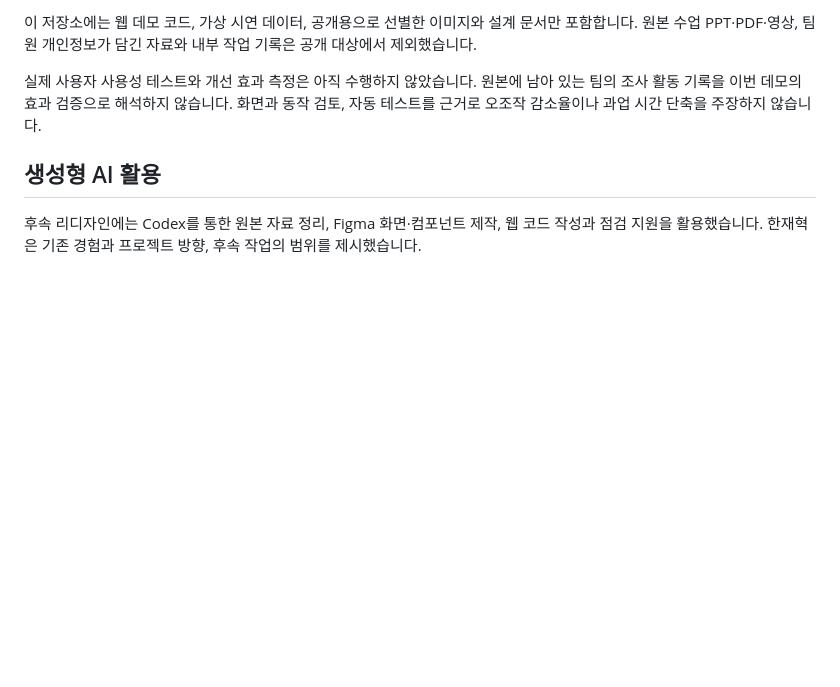
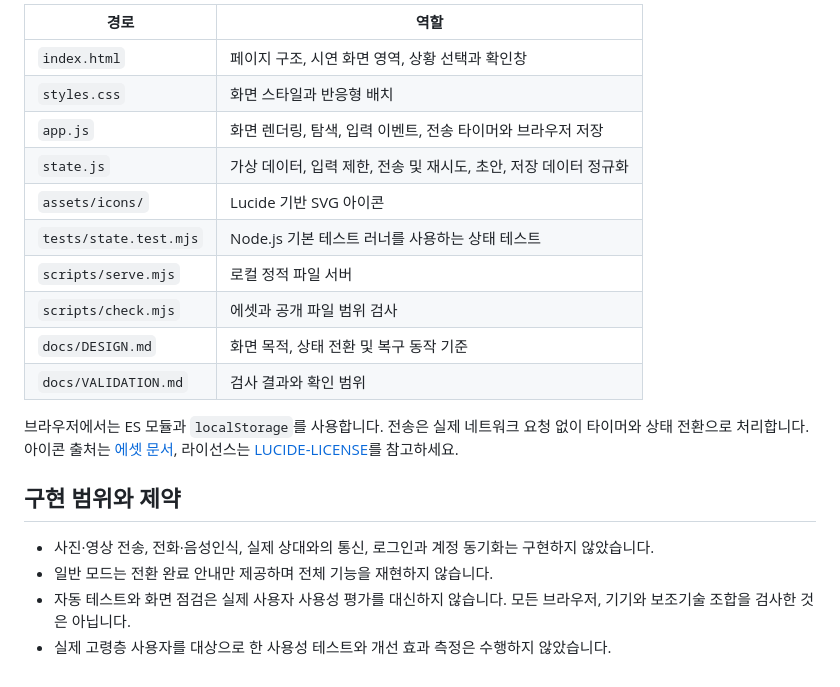
Before and after one commit to hansol000808/kakaotalk-easy-mode, a Markdown page: README.md, the part around one of its changes. Drawn GitHub-style; blank space fills up the shorter version.

```diff
--- a/README.md
+++ b/README.md
@@ -64,8 +67,22 @@ node --test tests/*.test.mjs
 
-이 저장소에는 웹 데모 코드, 가상 시연 데이터, 공개용으로 선별한 이미지와 설계 문서만 포함합니다. 원본 수업 PPT·PDF·영상, 팀원 개인정보가 담긴 자료와 내부 작업 기록은 공개 대상에서 제외했습니다.
+| 경로 | 역할 |
+|---|---|
+| `index.html` | 페이지 구조, 시연 화면 영역, 상황 선택과 확인창 |
+| `styles.css` | 화면 스타일과 반응형 배치 |
+| `app.js` | 화면 렌더링, 탐색, 입력 이벤트, 전송 타이머와 브라우저 저장 |
+| `state.js` | 가상 데이터, 입력 제한, 전송 및 재시도, 초안, 저장 데이터 정규화 |
+| `assets/icons/` | Lucide 기반 SVG 아이콘 |
+| `tests/state.test.mjs` | Node.js 기본 테스트 러너를 사용하는 상태 테스트 |
+| `scripts/serve.mjs` | 로컬 정적 파일 서버 |
+| `scripts/check.mjs` | 에셋과 공개 파일 범위 검사 |
+| `docs/DESIGN.md` | 화면 목적, 상태 전환 및 복구 동작 기준 |
+| `docs/VALIDATION.md` | 검사 결과와 확인 범위 |
 
-실제 사용자 사용성 테스트와 개선 효과 측정은 아직 수행하지 않았습니다. 원본에 남아 있는 팀의 조사 활동 기록을 이번 데모의 효과 검증으로 해석하지 않습니다. 화면과 동작 검토, 자동 테스트를 근거로 오조작 감소율이나 과업 시간 단축을 주장하지 않습니다.
+브라우저에서는 ES 모듈과 `localStorage`를 사용합니다. 전송은 실제 네트워크 요청 없이 타이머와 상태 전환으로 처리합니다. 아이콘 출처는 [에셋 문서](assets/README.md), 라이선스는 [LUCIDE-LICENSE](assets/LUCIDE-LICENSE)를 참고하세요.
 
-## 생성형 AI 활용
+## 구현 범위와 제약
 
-후속 리디자인에는 Codex를 통한 원본 자료 정리, Figma 화면·컴포넌트 제작, 웹 코드 작성과 점검 지원을 활용했습니다. 한재혁은 기존 경험과 프로젝트 방향, 후속 작업의 범위를 제시했습니다.
+- 사진·영상 전송, 전화·음성인식, 실제 상대와의 통신, 로그인과 계정 동기화는 구현하지 않았습니다.
+- 일반 모드는 전환 완료 안내만 제공하며 전체 기능을 재현하지 않습니다.
+- 자동 테스트와 화면 점검은 실제 사용자 사용성 평가를 대신하지 않습니다. 모든 브라우저, 기기와 보조기술 조합을 검사한 것은 아닙니다.
+- 실제 고령층 사용자를 대상으로 한 사용성 테스트와 개선 효과 측정은 수행하지 않았습니다.
```
Also changed, not shown: other parts of README.md (+38 -35 lines).
